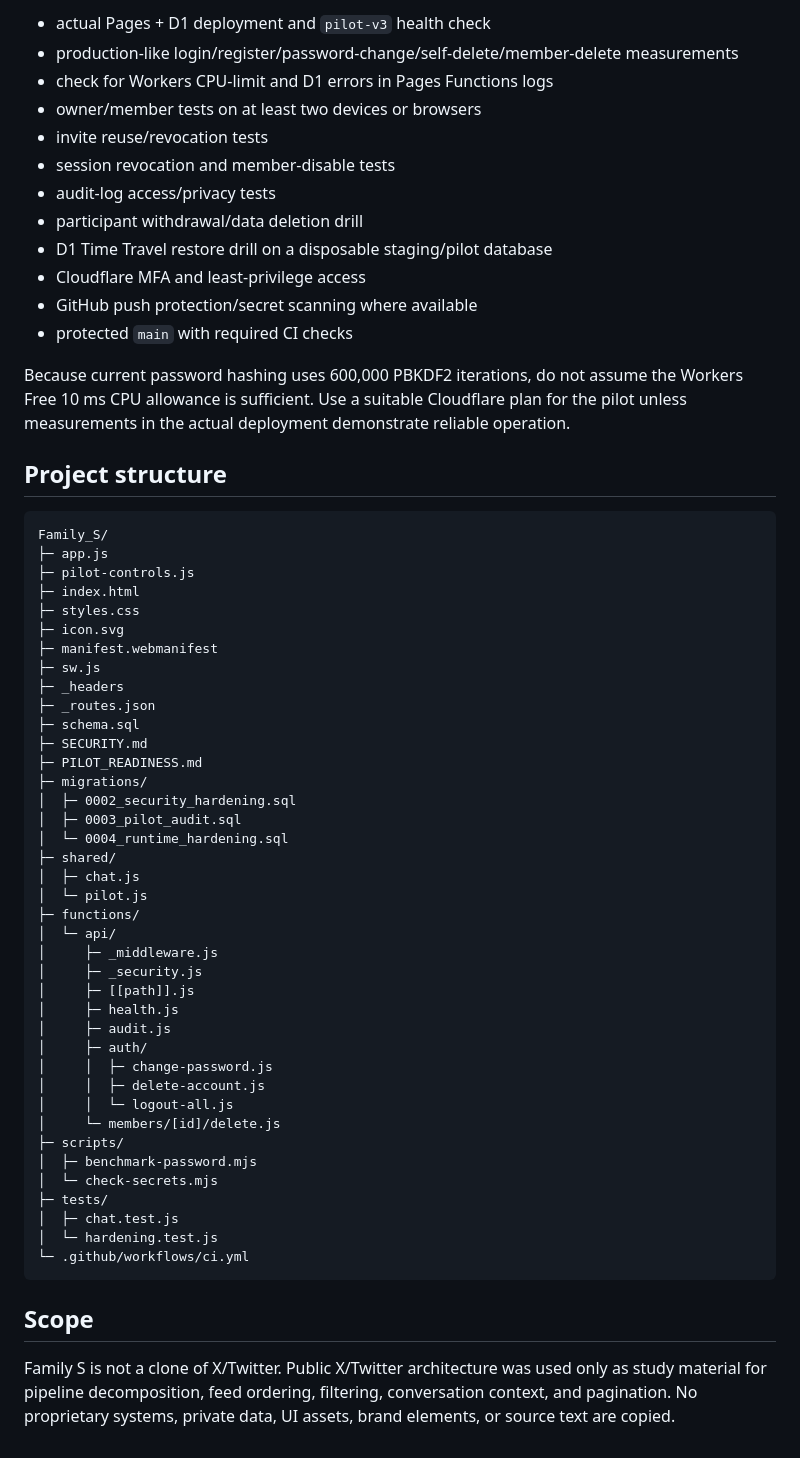
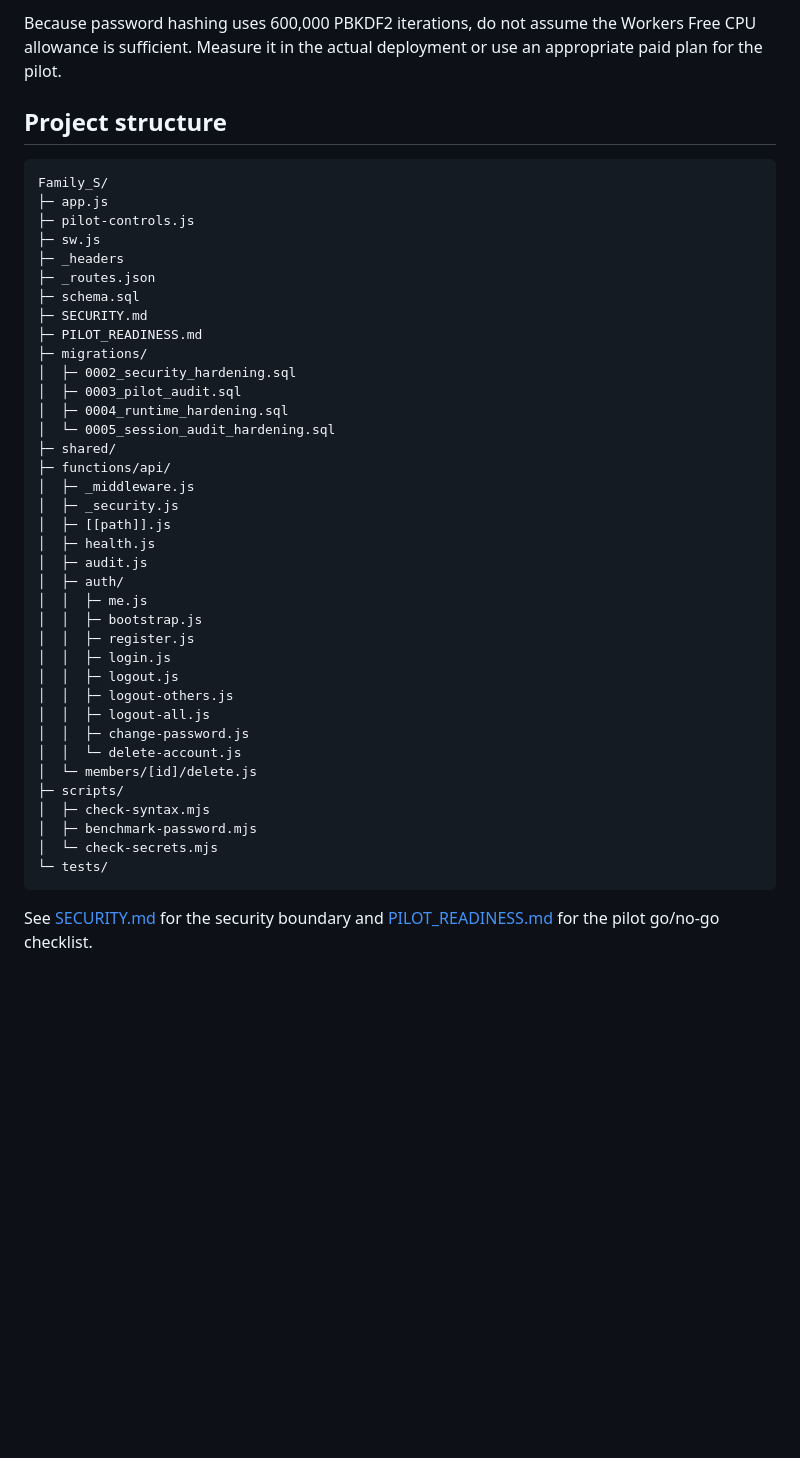
Before and after one commit to SagaK-dev/Family_S, a Markdown page: README.md, the part around one of its changes. Drawn GitHub-style; blank space fills up the shorter version.

````diff
--- a/README.md
+++ b/README.md
@@ -248,18 +167,5 @@ Before inviting external households, complete `PILOT_READINESS.md`, including:
 
-- actual Pages + D1 deployment and `pilot-v3` health check
-- production-like login/register/password-change/self-delete/member-delete measurements
-- check for Workers CPU-limit and D1 errors in Pages Functions logs
-- owner/member tests on at least two devices or browsers
-- invite reuse/revocation tests
-- session revocation and member-disable tests
-- audit-log access/privacy tests
-- participant withdrawal/data deletion drill
-- D1 Time Travel restore drill on a disposable staging/pilot database
-- Cloudflare MFA and least-privilege access
-- GitHub push protection/secret scanning where available
-- protected `main` with required CI checks
-
-Because current password hashing uses 600,000 PBKDF2 iterations, do not assume the Workers Free 10 ms CPU allowance is sufficient. Use a suitable Cloudflare plan for the pilot unless measurements in the actual deployment demonstrate reliable operation.
+Because password hashing uses 600,000 PBKDF2 iterations, do not assume the Workers Free CPU allowance is sufficient. Measure it in the actual deployment or use an appropriate paid plan for the pilot.
 
 ## Project structure
 
@@ -267,10 +173,6 @@ Because current password hashing uses 600,000 PBKDF2 iterations, do not assume t
 Family_S/
 ├─ app.js
 ├─ pilot-controls.js
-├─ index.html
-├─ styles.css
-├─ icon.svg
-├─ manifest.webmanifest
 ├─ sw.js
 ├─ _headers
 ├─ _routes.json
@@ -280,31 +182,31 @@ Family_S/
 ├─ migrations/
 │  ├─ 0002_security_hardening.sql
 │  ├─ 0003_pilot_audit.sql
-│  └─ 0004_runtime_hardening.sql
+│  ├─ 0004_runtime_hardening.sql
+│  └─ 0005_session_audit_hardening.sql
 ├─ shared/
-│  ├─ chat.js
-│  └─ pilot.js
-├─ functions/
-│  └─ api/
-│     ├─ _middleware.js
-│     ├─ _security.js
-│     ├─ [[path]].js
-│     ├─ health.js
-│     ├─ audit.js
-│     ├─ auth/
-│     │  ├─ change-password.js
-│     │  ├─ delete-account.js
-│     │  └─ logout-all.js
-│     └─ members/[id]/delete.js
+├─ functions/api/
+│  ├─ _middleware.js
+│  ├─ _security.js
+│  ├─ [[path]].js
+│  ├─ health.js
+│  ├─ audit.js
+│  ├─ auth/
+│  │  ├─ me.js
+│  │  ├─ bootstrap.js
+│  │  ├─ register.js
+│  │  ├─ login.js
+│  │  ├─ logout.js
+│  │  ├─ logout-others.js
+│  │  ├─ logout-all.js
+│  │  ├─ change-password.js
+│  │  └─ delete-account.js
+│  └─ members/[id]/delete.js
 ├─ scripts/
+│  ├─ check-syntax.mjs
 │  ├─ benchmark-password.mjs
 │  └─ check-secrets.mjs
-├─ tests/
-│  ├─ chat.test.js
-│  └─ hardening.test.js
-└─ .github/workflows/ci.yml
+└─ tests/
 ```
 
-## Scope
-
-Family S is not a clone of X/Twitter. Public X/Twitter architecture was used only as study material for pipeline decomposition, feed ordering, filtering, conversation context, and pagination. No proprietary systems, private data, UI assets, brand elements, or source text are copied.
+See [SECURITY.md](SECURITY.md) for the security boundary and [PILOT_READINESS.md](PILOT_READINESS.md) for the pilot go/no-go checklist.
````
Also changed, not shown: other parts of README.md (+76 -157 lines).
